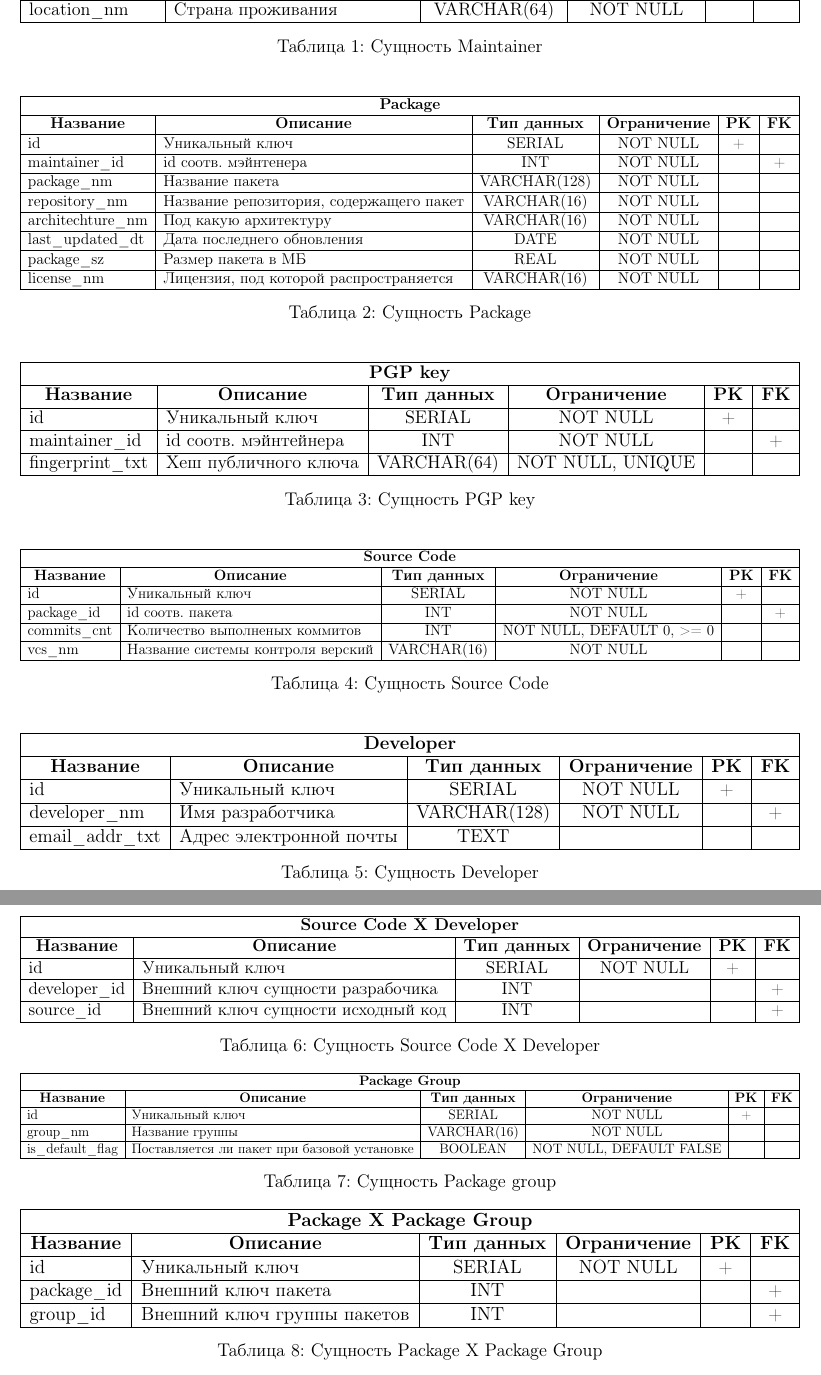
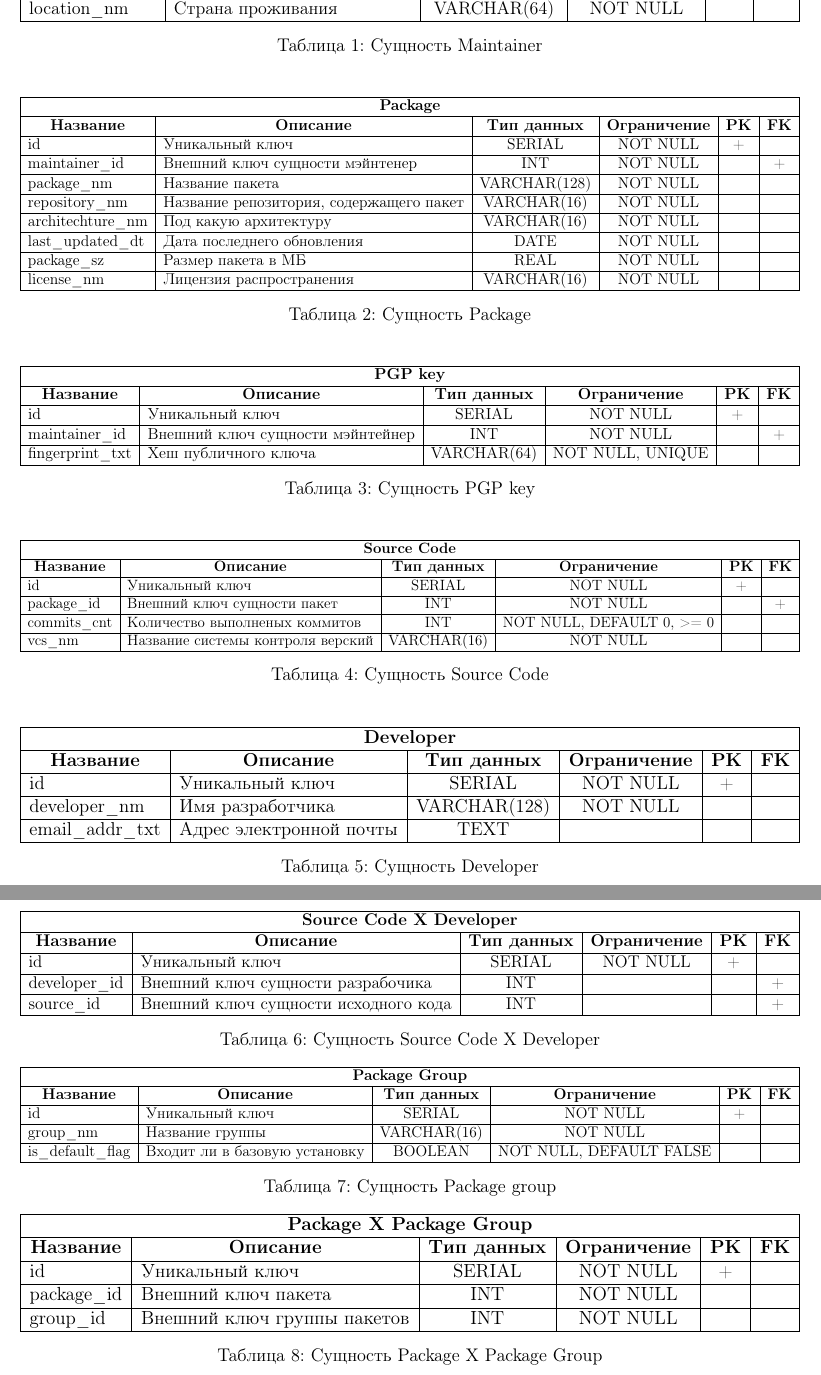
Before and after one commit to otakubeam/db-project, a LaTeX document (project.tex): two parts of pages 4 and 5 of 5, joined at a grey line, cut so that both start at the same text. Compiled offline with pdfLaTeX.

Commit message:
fix typos

```diff
--- a/project.tex
+++ b/project.tex
@@ -130,13 +129,13 @@ location\_nm & Страна проживания & VARCHAR(64) & NOT NULL &  &
 \multicolumn{6}{|c|}{\textbf{Package}} \\ \hline
 \multicolumn{1}{|c|}{\textbf{Название}} & \multicolumn{1}{c|}{\textbf{Описание}} & \textbf{Тип данных} & \textbf{Ограничение} & \textbf{PK} & \textbf{FK} \\ \hline
 id & Уникальный ключ & SERIAL & NOT NULL & + &  \\ \hline
-maintainer\_id & id соотв. мэйнтенера & INT & NOT NULL &  & + \\ \hline
+maintainer\_id & Внешний ключ сущности мэйнтенер & INT & NOT NULL &  & + \\ \hline
 package\_nm & Название пакета & VARCHAR(128) & NOT NULL &  &  \\ \hline
 repository\_nm & Название репозитория, содержащего пакет & VARCHAR(16) & NOT NULL &  &  \\ \hline
 architechture\_nm & Под какую архитектуру & VARCHAR(16) & NOT NULL &  &  \\ \hline
 last\_updated\_dt & Дата последнего обновления & DATE & NOT NULL &  &  \\ \hline
 package\_sz & Размер пакета в МБ & REAL & NOT NULL &  &  \\ \hline
-license\_nm & Лицензия, под которой распространяется & VARCHAR(16) & NOT NULL &  &  \\ \hline
+license\_nm & Лицензия распространения & VARCHAR(16) & NOT NULL &  &  \\ \hline
 \end{tabular}%
 }
 \caption{Сущность Package}
@@ -152,7 +151,7 @@ license\_nm & Лицензия, под которой распространяе
 \multicolumn{6}{|c|}{\textbf{PGP key}} \\ \hline
 \multicolumn{1}{|c|}{\textbf{Название}} & \multicolumn{1}{c|}{\textbf{Описание}} & \textbf{Тип данных} & \textbf{Ограничение} & \textbf{PK} & \textbf{FK} \\ \hline
 id & Уникальный ключ & SERIAL & NOT NULL & + &  \\ \hline
-maintainer\_id & id соотв. мэйнтейнера & INT & NOT NULL &  & + \\ \hline
+maintainer\_id & Внешний ключ сущности мэйнтейнер & INT & NOT NULL &  & + \\ \hline
 fingerprint\_txt & Хеш публичного ключа & VARCHAR(64) & NOT NULL, UNIQUE &  &  \\ \hline
 \end{tabular}%
 }
@@ -169,7 +168,7 @@ fingerprint\_txt & Хеш публичного ключа & VARCHAR(64) & NOT NU
 \multicolumn{6}{|c|}{\textbf{Source Code}} \\ \hline
 \multicolumn{1}{|c|}{\textbf{Название}} & \multicolumn{1}{c|}{\textbf{Описание}} & \textbf{Тип данных} & \textbf{Ограничение} & \textbf{PK} & \textbf{FK} \\ \hline
 id & Уникальный ключ & SERIAL & NOT NULL & + &  \\ \hline
-package\_id & id соотв. пакета & INT & NOT NULL &  & + \\ \hline
+package\_id & Внешний ключ сущности пакет & INT & NOT NULL &  & + \\ \hline
 commits\_cnt & Количество выполненых коммитов & INT & NOT NULL, DEFAULT 0, \textgreater{}= 0 &  &  \\ \hline
 vcs\_nm & Название системы контроля верский & VARCHAR(16) & NOT NULL &  &  \\ \hline
 \end{tabular}%
@@ -187,7 +186,7 @@ vcs\_nm & Название системы контроля верский & VARC
 \multicolumn{6}{|c|}{\textbf{Developer}} \\ \hline
 \multicolumn{1}{|c|}{\textbf{Название}} & \multicolumn{1}{c|}{\textbf{Описание}} & \textbf{Тип данных} & \textbf{Ограничение} & \textbf{PK} & \textbf{FK} \\ \hline
 id & Уникальный ключ & SERIAL & NOT NULL & + &  \\ \hline
-developer\_nm & Имя разработчика & VARCHAR(128) & NOT NULL &  & + \\ \hline
+developer\_nm & Имя разработчика & VARCHAR(128) & NOT NULL &  & \\ \hline
 email\_addr\_txt & Адрес электронной почты & TEXT &  &  &  \\ \hline
 \end{tabular}%
 }
@@ -205,7 +204,7 @@ email\_addr\_txt & Адрес электронной почты & TEXT &  &  &
 \multicolumn{1}{|c|}{\textbf{Название}} & \multicolumn{1}{c|}{\textbf{Описание}} & \textbf{Тип данных} & \textbf{Ограничение} & \textbf{PK} & \textbf{FK} \\ \hline
 id & Уникальный ключ & SERIAL & NOT NULL & + &  \\ \hline
 developer\_id & Внешний ключ сущности разрабочика & INT &  &  & + \\ \hline
-source\_id & Внешний ключ сущности исходный код & INT &  &  & + \\ \hline
+source\_id & Внешний ключ сущности исходного кода & INT &  &  & + \\ \hline
 \end{tabular}%
 }
 \caption{Сущность Source Code X Developer}
@@ -222,7 +221,7 @@ source\_id & Внешний ключ сущности исходный код &
 \multicolumn{1}{|c|}{\textbf{Название}} & \multicolumn{1}{c|}{\textbf{Описание}} & \textbf{Тип данных} & \textbf{Ограничение} & \textbf{PK} & \textbf{FK} \\ \hline
 id & Уникальный ключ & SERIAL & NOT NULL & + &  \\ \hline
 group\_nm & Название группы & VARCHAR(16) & NOT NULL &  &  \\ \hline
-is\_default\_flag & Поставляется ли пакет при базовой установкe & BOOLEAN & NOT NULL, DEFAULT FALSE  &  &  \\ \hline
+is\_default\_flag & Входит ли в базовую установку & BOOLEAN & NOT NULL, DEFAULT FALSE  &  &  \\ \hline
 \end{tabular}%
 }
 \caption{Сущность Package group}
@@ -238,8 +237,8 @@ is\_default\_flag & Поставляется ли пакет при базово
 \multicolumn{6}{|c|}{\textbf{Package X Package Group}} \\ \hline
 \multicolumn{1}{|c|}{\textbf{Название}} & \multicolumn{1}{c|}{\textbf{Описание}} & \textbf{Тип данных} & \textbf{Ограничение} & \textbf{PK} & \textbf{FK} \\ \hline
 id & Уникальный ключ & SERIAL & NOT NULL & + &  \\ \hline
-package\_id & Внешний ключ пакета & INT &  & & + \\ \hline
-group\_id & Внешний ключ группы пакетов & INT &  & & + \\ \hline
+package\_id & Внешний ключ пакета & INT & NOT NULL & &  \\ \hline
+group\_id & Внешний ключ группы пакетов & INT & NOT NULL & &  \\ \hline
 \end{tabular}%
 }
 \caption{Сущность Package X Package Group}
```
Also changed, not shown: fd.pdf, project.tex (9 more changed lines).
